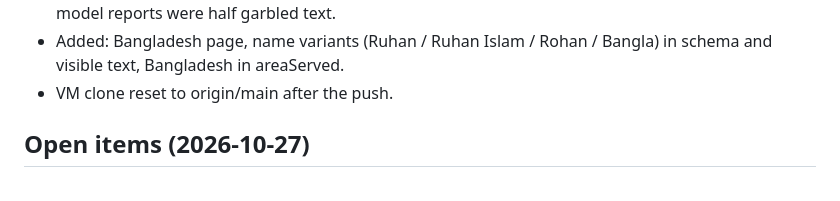
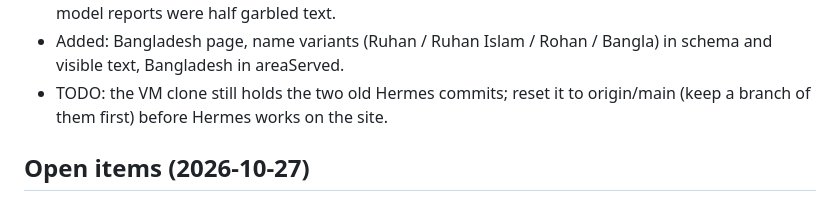
Before and after one commit to ruhanisworking/Portfolio, a Markdown page: hermes/JOURNAL.md, the part around the change. Rendered like a GitHub page.

Commit message:
Journal: VM clone reset still to do
Co-Authored-By: Claude Opus 5.5 <noreply@anthropic.com>

```diff
--- a/hermes/JOURNAL.md
+++ b/hermes/JOURNAL.md
@@ -130,7 +130,8 @@ Telegram; state is in `commander/data/research.json`, drafts in `/opt/data/tmp/`
   .com" (not needed). Free-model reports were half garbled text.
 - Added: Bangladesh page, name variants (Ruhan / Ruhan Islam / Rohan /
   Bangla) in schema and visible text, Bangladesh in areaServed.
-- VM clone reset to origin/main after the push.
+- TODO: the VM clone still holds the two old Hermes commits; reset it to
+  origin/main (keep a branch of them first) before Hermes works on the site.
 
 ## Open items (2026-10-27)
 - Databricks: first lesson tonight at 20:00. Exam date to be set.
```
